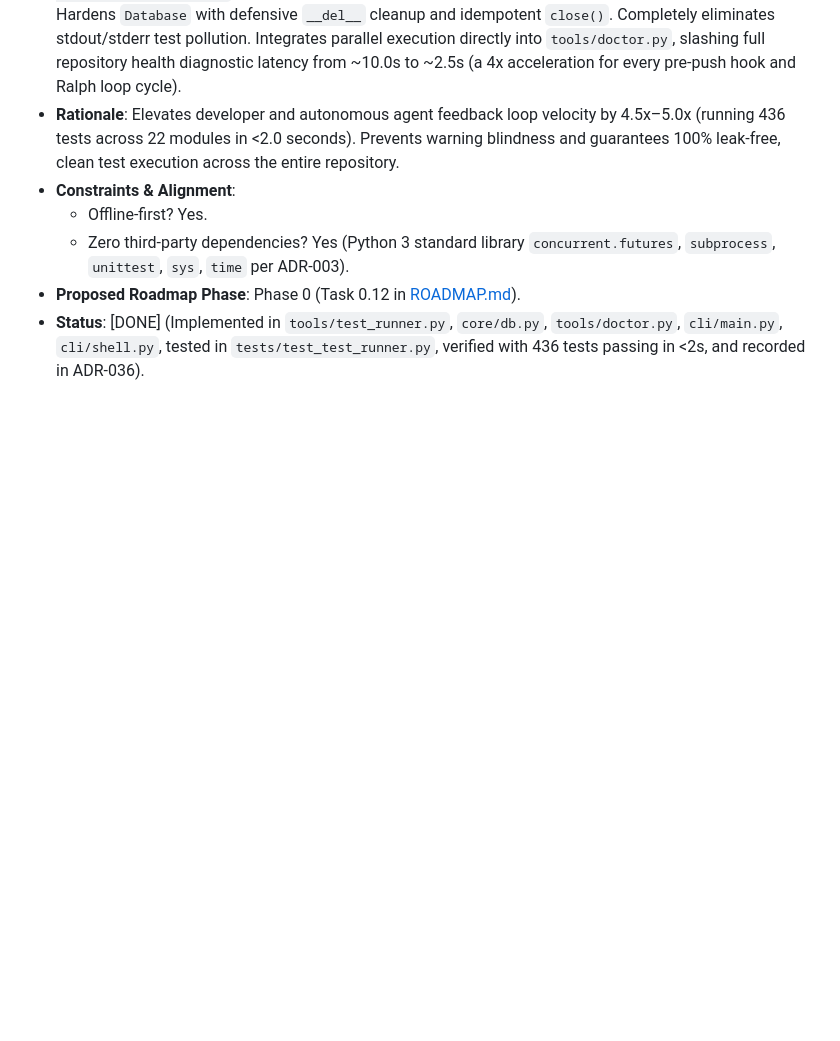
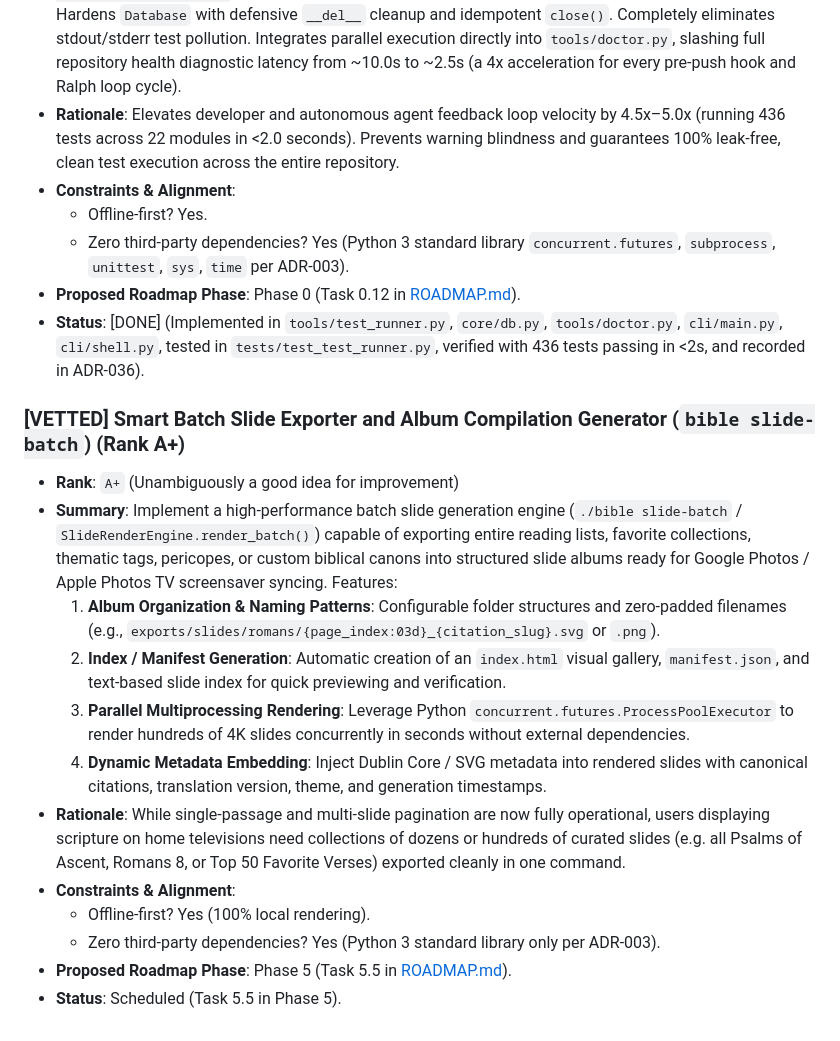
Before and after one commit to mrmarkwell/bible, a Markdown page: IDEAS.md, the part around the change. GitHub-like rendering; blank space fills up the shorter version.

Commit message:
docs: promote Rank A+ idea Smart Batch Slide Exporter to IDEAS.md

```diff
--- a/IDEAS.md
+++ b/IDEAS.md
@@ -386,3 +386,17 @@ Ideas can be added directly by the repository owner or generated during interact
   - Zero third-party dependencies? Yes (Python 3 standard library `concurrent.futures`, `subprocess`, `unittest`, `sys`, `time` per ADR-003).
 - **Proposed Roadmap Phase**: Phase 0 (Task 0.12 in [ROADMAP.md](file:///usr/local/google/home/markwell/personal_dev/bible/ROADMAP.md)).
 - **Status**: [DONE] (Implemented in `tools/test_runner.py`, `core/db.py`, `tools/doctor.py`, `cli/main.py`, `cli/shell.py`, tested in `tests/test_test_runner.py`, verified with 436 tests passing in <2s, and recorded in ADR-036).
+
+### [VETTED] Smart Batch Slide Exporter and Album Compilation Generator (`bible slide-batch`) (Rank A+)
+- **Rank**: `A+` (Unambiguously a good idea for improvement)
+- **Summary**: Implement a high-performance batch slide generation engine (`./bible slide-batch` / `SlideRenderEngine.render_batch()`) capable of exporting entire reading lists, favorite collections, thematic tags, pericopes, or custom biblical canons into structured slide albums ready for Google Photos / Apple Photos TV screensaver syncing. Features:
+  1. **Album Organization & Naming Patterns**: Configurable folder structures and zero-padded filenames (e.g., `exports/slides/romans/{page_index:03d}_{citation_slug}.svg` or `.png`).
+  2. **Index / Manifest Generation**: Automatic creation of an `index.html` visual gallery, `manifest.json`, and text-based slide index for quick previewing and verification.
+  3. **Parallel Multiprocessing Rendering**: Leverage Python `concurrent.futures.ProcessPoolExecutor` to render hundreds of 4K slides concurrently in seconds without external dependencies.
+  4. **Dynamic Metadata Embedding**: Inject Dublin Core / SVG metadata into rendered slides with canonical citations, translation version, theme, and generation timestamps.
+- **Rationale**: While single-passage and multi-slide pagination are now fully operational, users displaying scripture on home televisions need collections of dozens or hundreds of curated slides (e.g. all Psalms of Ascent, Romans 8, or Top 50 Favorite Verses) exported cleanly in one command.
+- **Constraints & Alignment**:
+  - Offline-first? Yes (100% local rendering).
+  - Zero third-party dependencies? Yes (Python 3 standard library only per ADR-003).
+- **Proposed Roadmap Phase**: Phase 5 (Task 5.5 in [ROADMAP.md](file:///usr/local/google/home/markwell/personal_dev/bible/ROADMAP.md)).
+- **Status**: Scheduled (Task 5.5 in Phase 5).
```
